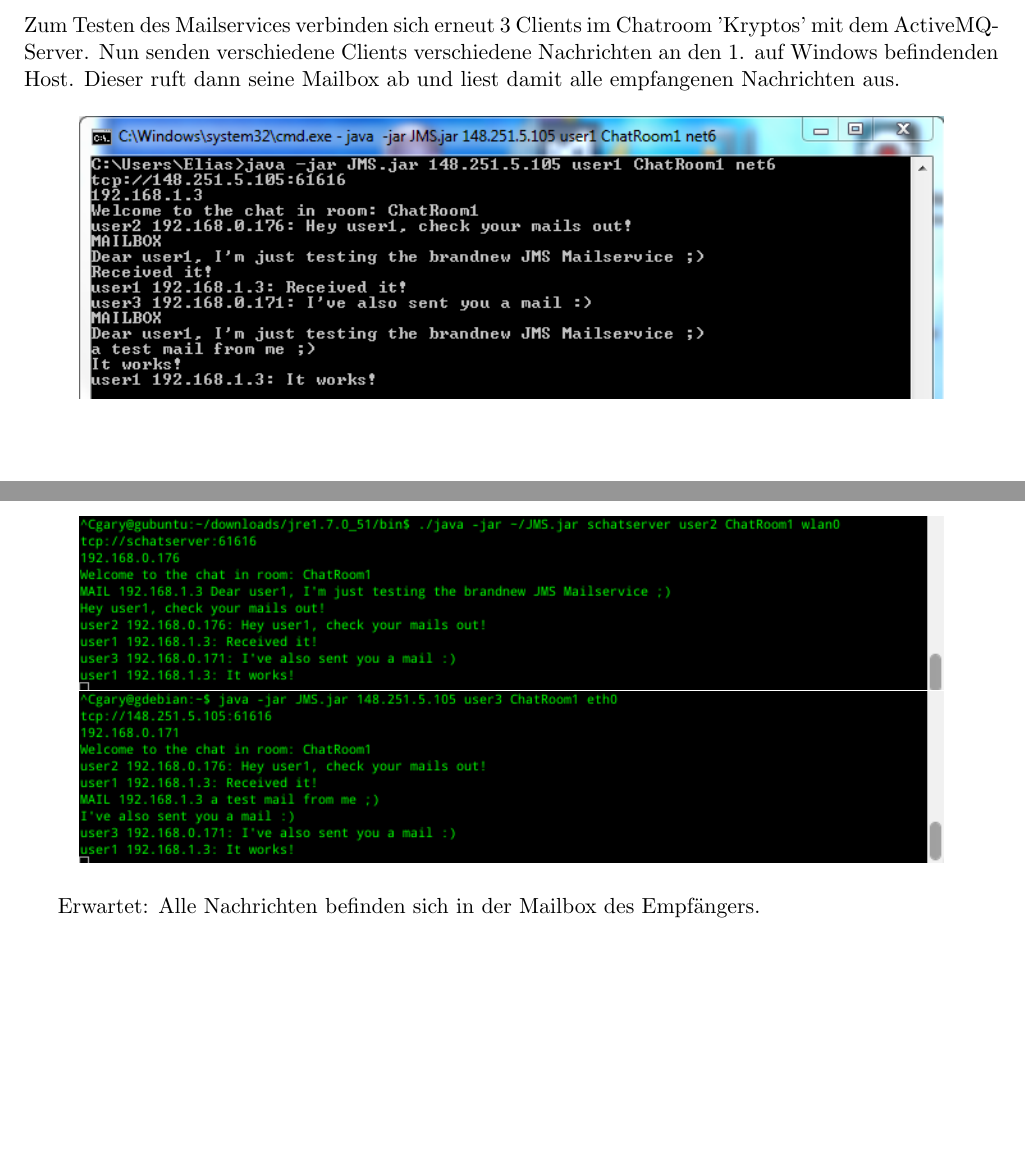
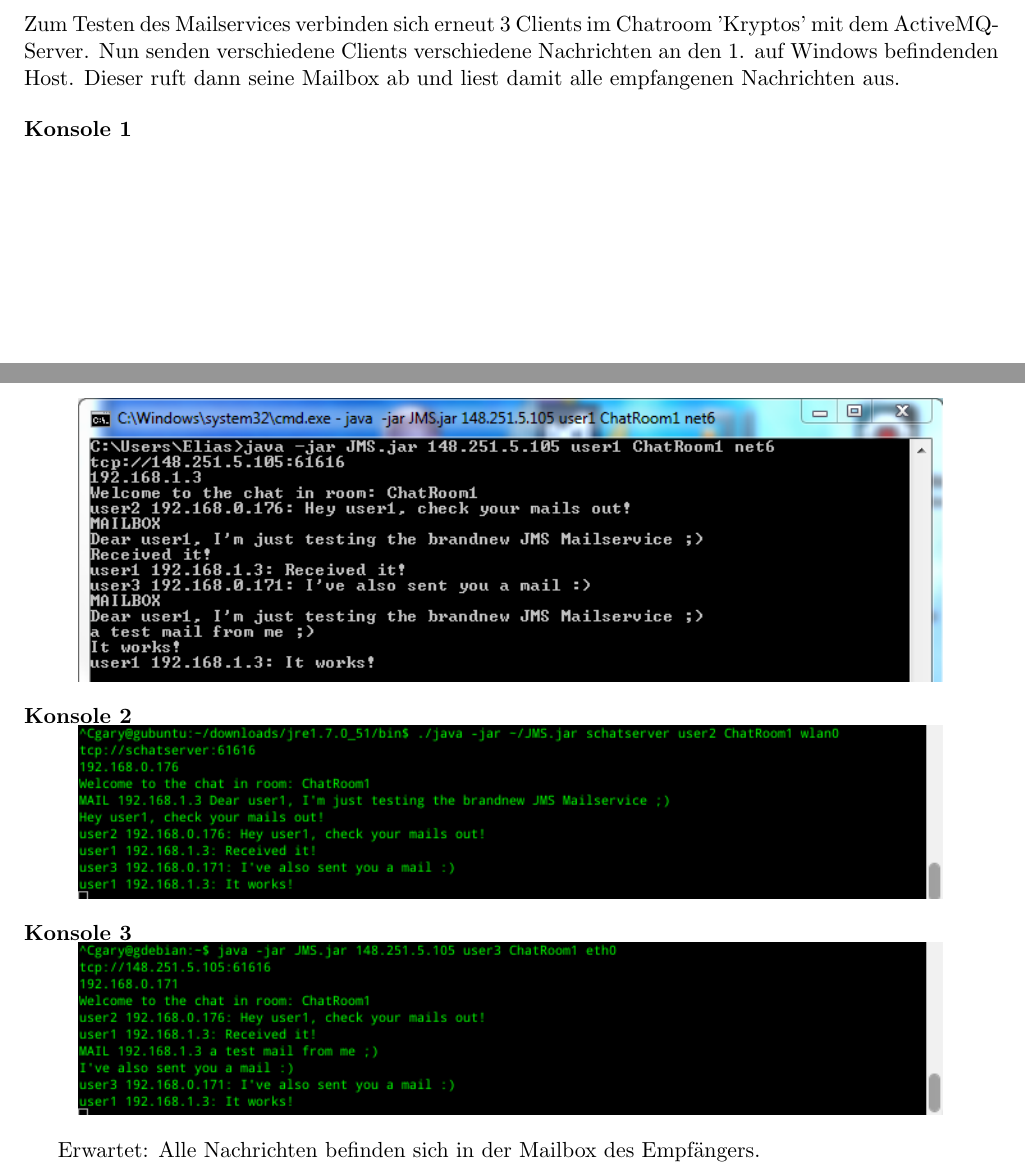
Before and after one commit to gye-tgm/JMS-Chat, a LaTeX document (doc/tex/protokoll.tex): two parts of pages 8 and 9 of 9 before the commit and two parts of pages 8 and 9 of 10 after it, joined at a grey line, cut so that both start at the same text, the shorter picture padded with empty space. Compiled offline with pdfLaTeX.

Commit message:
screenshots with labels

```diff
--- a/doc/tex/protokoll.tex
+++ b/doc/tex/protokoll.tex
@@ -295,9 +297,11 @@ Dieser ruft dann seine Mailbox ab und liest damit alle empfangenen Nachrichten a
 
 
 \begin{center}
-  \includegraphics[width=6in]{pic/mail_user1.png}
-  \includegraphics[width=6in]{pic/mail_user2.png}
-  \includegraphics[width=6in]{pic/mail_user3.png}
+\begin{description}
+\item[Konsole 1] \hfill \\   \includegraphics[width=6in]{pic/mail_user1.png}
+\item[Konsole 2] \hfill \\   \includegraphics[width=6in]{pic/mail_user2.png}
+\item[Konsole 3] \hfill \\   \includegraphics[width=6in]{pic/mail_user3.png}
+\end{description}
 \end{center}
 
 Erwartet: Alle Nachrichten befinden sich in der Mailbox des Empfängers.
```
Also changed, not shown: doc/tex/protokoll.tex (21 more changed lines).
